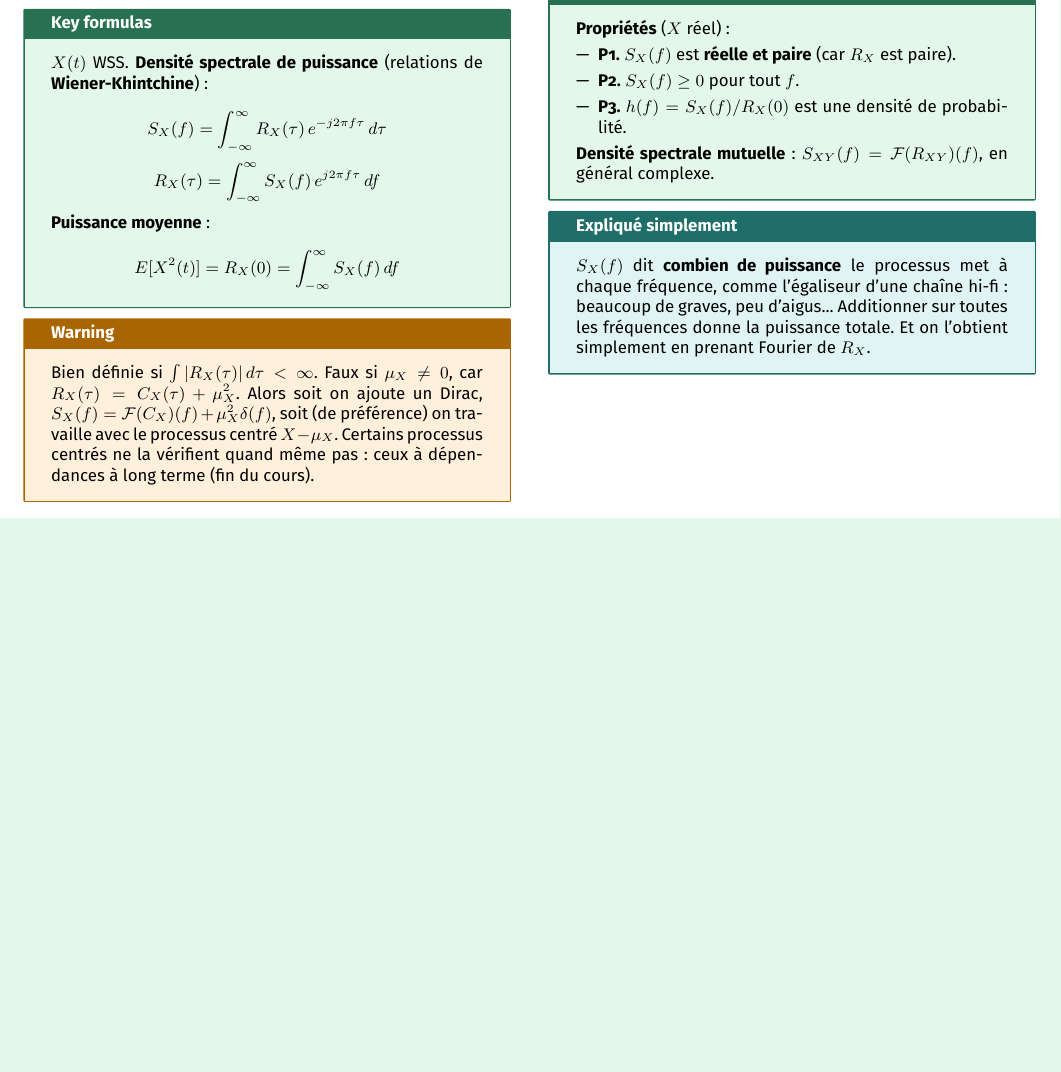
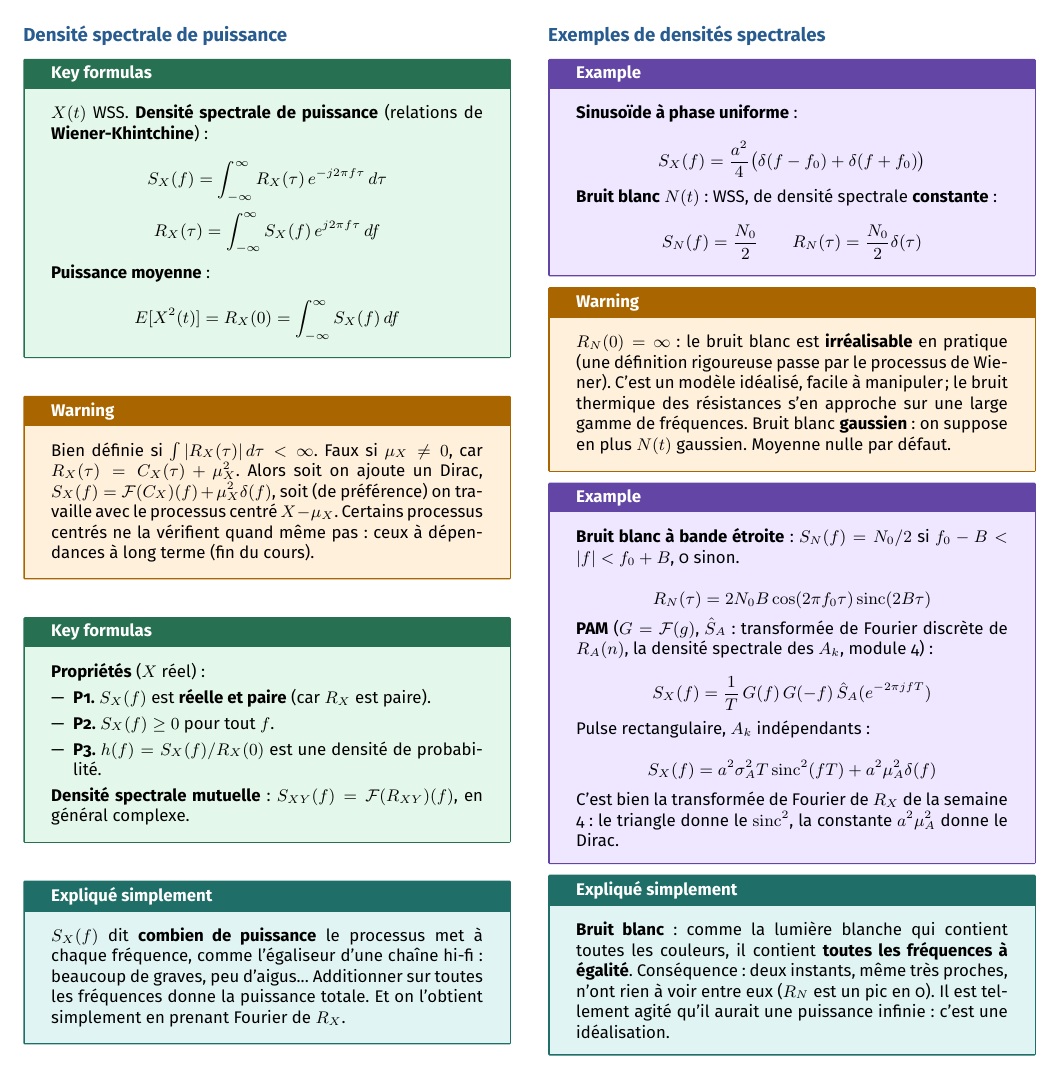
Before and after one commit to AlphaXT38G/notes_ba5, a LaTeX document (modstoc/week/week05.tex): part of page 2 of 2, cut at the place of the change, the shorter picture padded with empty space. Compiled offline with pdfLaTeX.

Commit message:
feat(modstoc-week05): examples of power spectral densities and white noise, explained
Co-Authored-By: Claude Opus 5.5 <noreply@anthropic.com>

```diff
--- a/modstoc/week/week05.tex
+++ b/modstoc/week/week05.tex
@@ -493,6 +493,74 @@ fréquences donne la puissance totale. Et on l'obtient simplement en prenant Fou
 
 \end{simple}
 
+
+%=========================================================
+\section{Exemples de densités spectrales}
+
+
+\begin{example}
+
+\textbf{Sinusoïde à phase uniforme} :
+
+\[
+S_X(f) = \frac{a^2}4\big(\delta(f-f_0) + \delta(f+f_0)\big)
+\]
+
+\textbf{Bruit blanc} $N(t)$ : WSS, de densité spectrale \textbf{constante} :
+
+\[
+S_N(f) = \frac{N_0}2 \qquad R_N(\tau) = \frac{N_0}2\delta(\tau)
+\]
+
+\end{example}
+
+
+\begin{warning}
+
+$R_N(0) = \infty$ : le bruit blanc est \textbf{irréalisable} en pratique (une définition
+rigoureuse passe par le processus de Wiener). C'est un modèle idéalisé, facile à manipuler ;
+le bruit thermique des résistances s'en approche sur une large gamme de fréquences. Bruit blanc
+\textbf{gaussien} : on suppose en plus $N(t)$ gaussien. Moyenne nulle par défaut.
+
+\end{warning}
+
+
+\begin{example}
+
+\textbf{Bruit blanc à bande étroite} : $S_N(f) = N_0/2$ si $f_0 - B < |f| < f_0 + B$, 0 sinon.
+
+\[
+R_N(\tau) = 2N_0B\cos(2\pi f_0\tau)\operatorname{sinc}(2B\tau)
+\]
+
+\textbf{PAM} ($G = \mathcal F(g)$, $\hat S_A$ : transformée de Fourier discrète de $R_A(n)$,
+la densité spectrale des $A_k$, module 4) :
+
+\[
+S_X(f) = \frac1T\,G(f)\,G(-f)\,\hat S_A(e^{-2\pi jfT})
+\]
+
+Pulse rectangulaire, $A_k$ indépendants :
+
+\[
+S_X(f) = a^2\sigma_A^2T\operatorname{sinc}^2(fT) + a^2\mu_A^2\delta(f)
+\]
+
+C'est bien la transformée de Fourier de $R_X$ de la semaine 4 : le triangle donne le
+$\operatorname{sinc}^2$, la constante $a^2\mu_A^2$ donne le Dirac.
+
+\end{example}
+
+
+\begin{simple}
+
+\textbf{Bruit blanc} : comme la lumière blanche qui contient toutes les couleurs, il contient
+\textbf{toutes les fréquences à égalité}. Conséquence : deux instants, même très proches, n'ont
+rien à voir entre eux ($R_N$ est un pic en 0). Il est tellement agité qu'il aurait une
+puissance infinie : c'est une idéalisation.
+
+\end{simple}
+
 \end{multicols}
 
 
```
